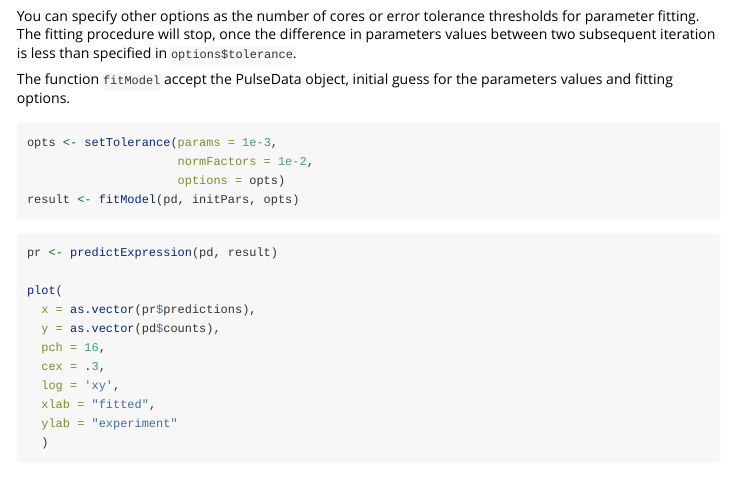
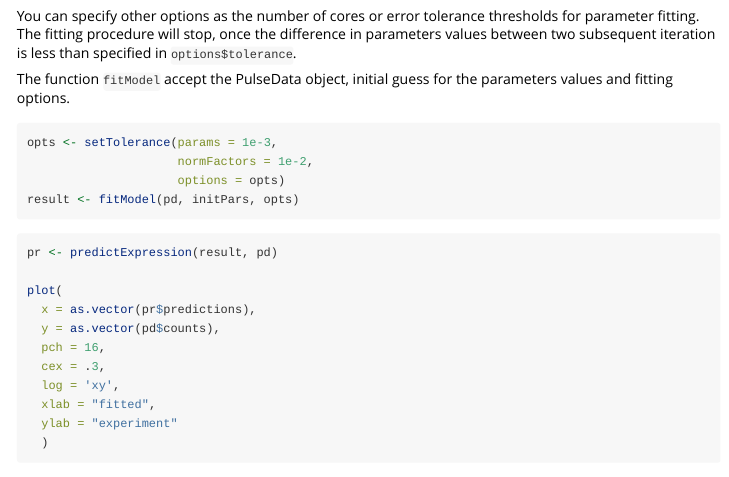
Before and after one commit to dieterich-lab/pulseR, an R Markdown document (vignettes/spike-ins.Rmd): the page in a window 1100 px wide, from 3260 px down. Rendered offline with R 4.5, knitr and Pandoc, with nearby package versions; code that draws random numbers runs with fixed seeds of ours.

Commit message:
fix order

````diff
--- a/vignettes/spike-ins.Rmd
+++ b/vignettes/spike-ins.Rmd
@@ -133,7 +133,7 @@ result <- fitModel(pd, initPars, opts)
 ```
 
 ```{r eval=FALSE}
-pr <- predictExpression(pd, result)
+pr <- predictExpression(result, pd)
 
 plot(
   x = as.vector(pr$predictions),
````
